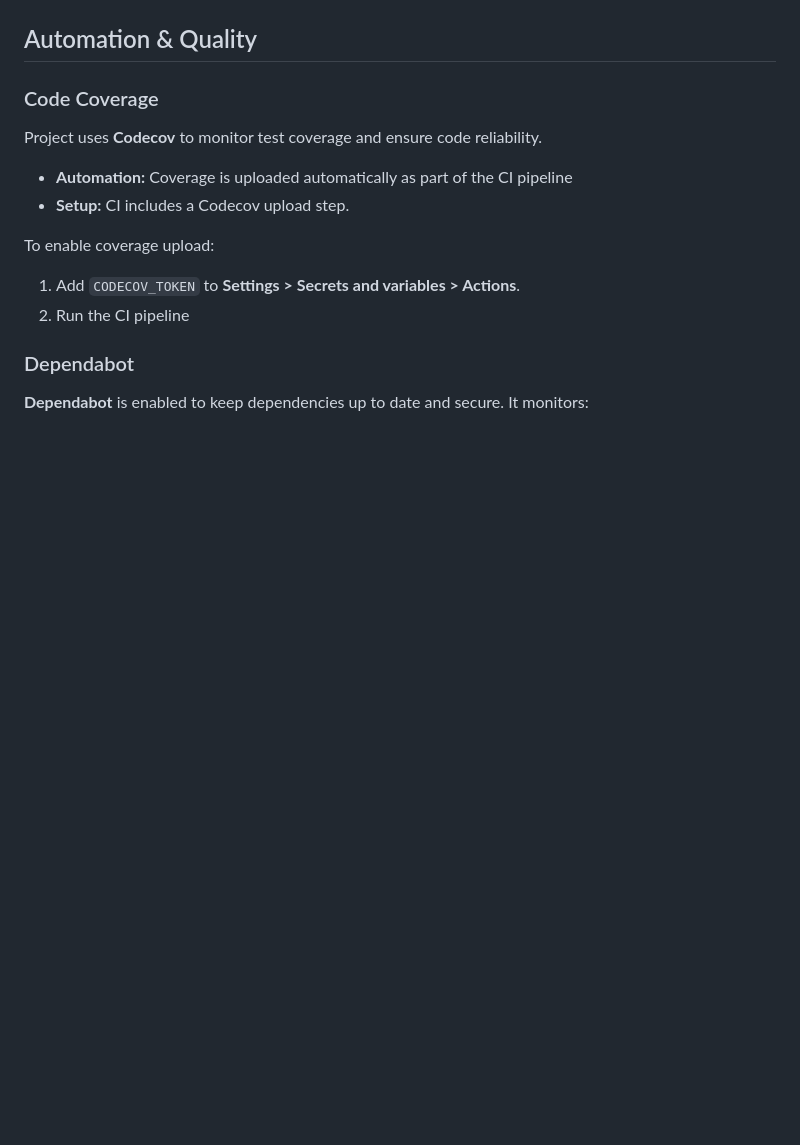
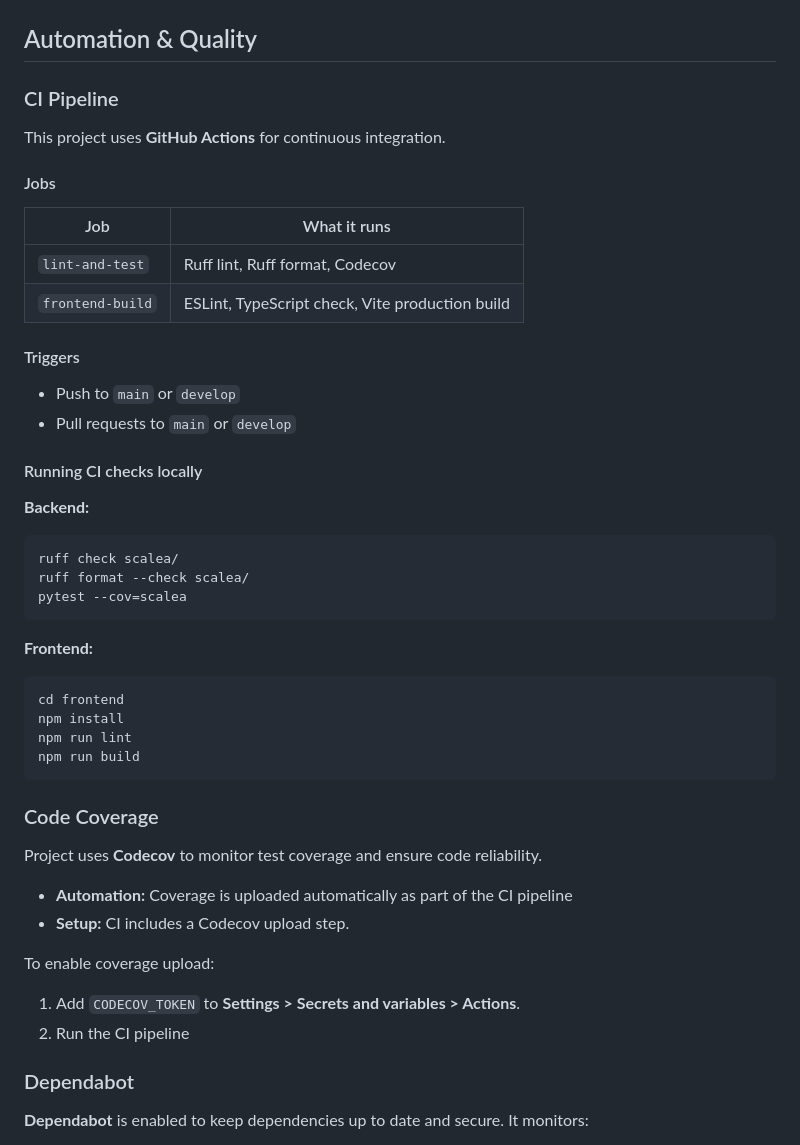
Before and after one commit to ITA-Dnipro/UA-4544, a Markdown page: README.md, the part around the change. GitHub-like rendering; blank space fills up the shorter version.

Commit message:
Document CI pipeline and local check instructions

````diff
--- a/README.md
+++ b/README.md
@@ -231,6 +231,39 @@ This endpoint implements step 1. The confirm endpoint will validate the uid/toke
 
 ## Automation & Quality
 
+### CI Pipeline
+
+This project uses **GitHub Actions** for continuous integration.
+
+#### Jobs
+
+| Job | What it runs |
+|-----|-------------|
+| `lint-and-test` | Ruff lint, Ruff format, Codecov |
+| `frontend-build` | ESLint, TypeScript check, Vite production build |
+
+#### Triggers
+
+- Push to `main` or `develop`
+- Pull requests to `main` or `develop`
+
+#### Running CI checks locally
+
+**Backend:**
+```bash
+ruff check scalea/
+ruff format --check scalea/
+pytest --cov=scalea
+```
+
+**Frontend:**
+```bash
+cd frontend
+npm install
+npm run lint
+npm run build
+```
+
 ### Code Coverage
 Project uses **Codecov** to monitor test coverage and ensure code reliability.
 
````
